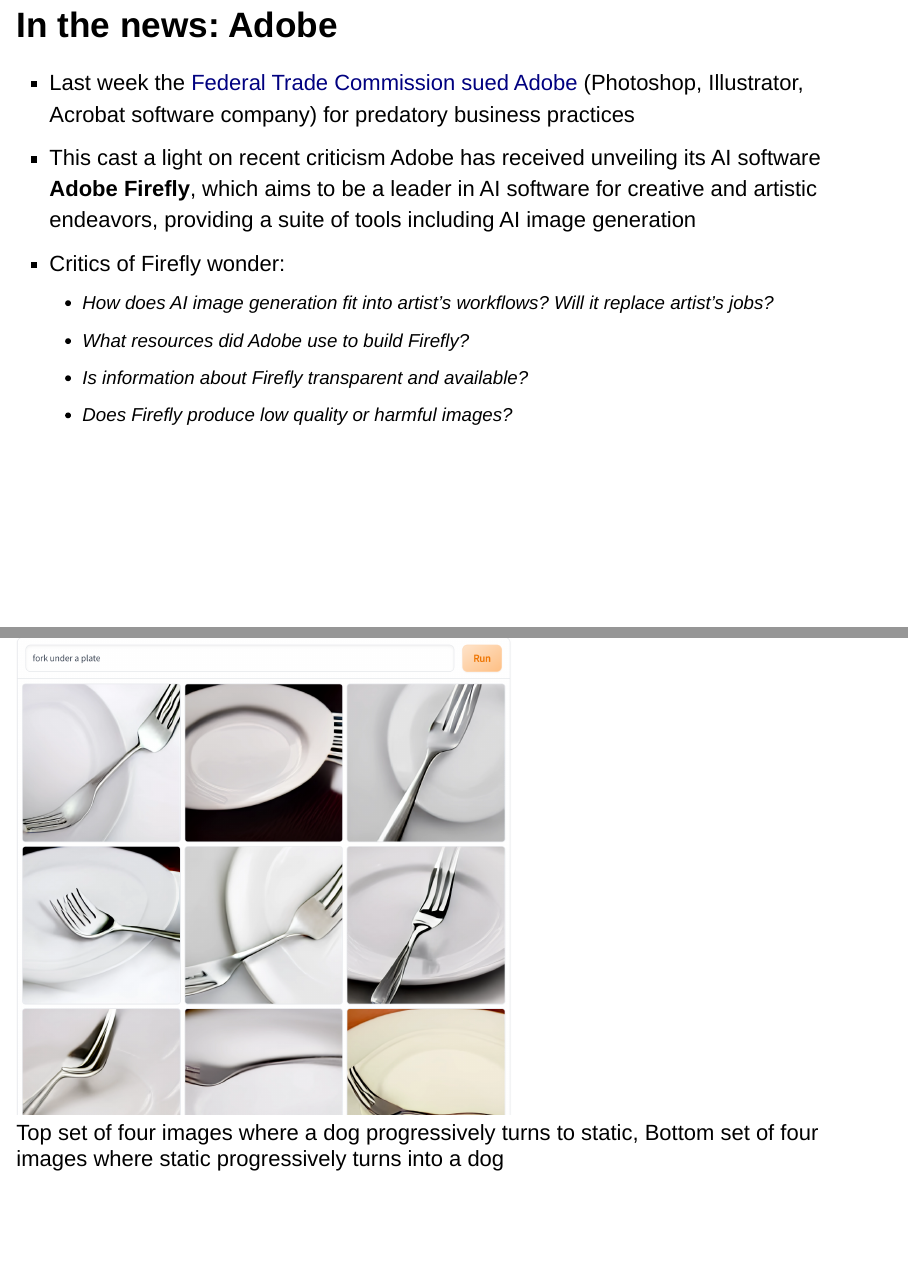
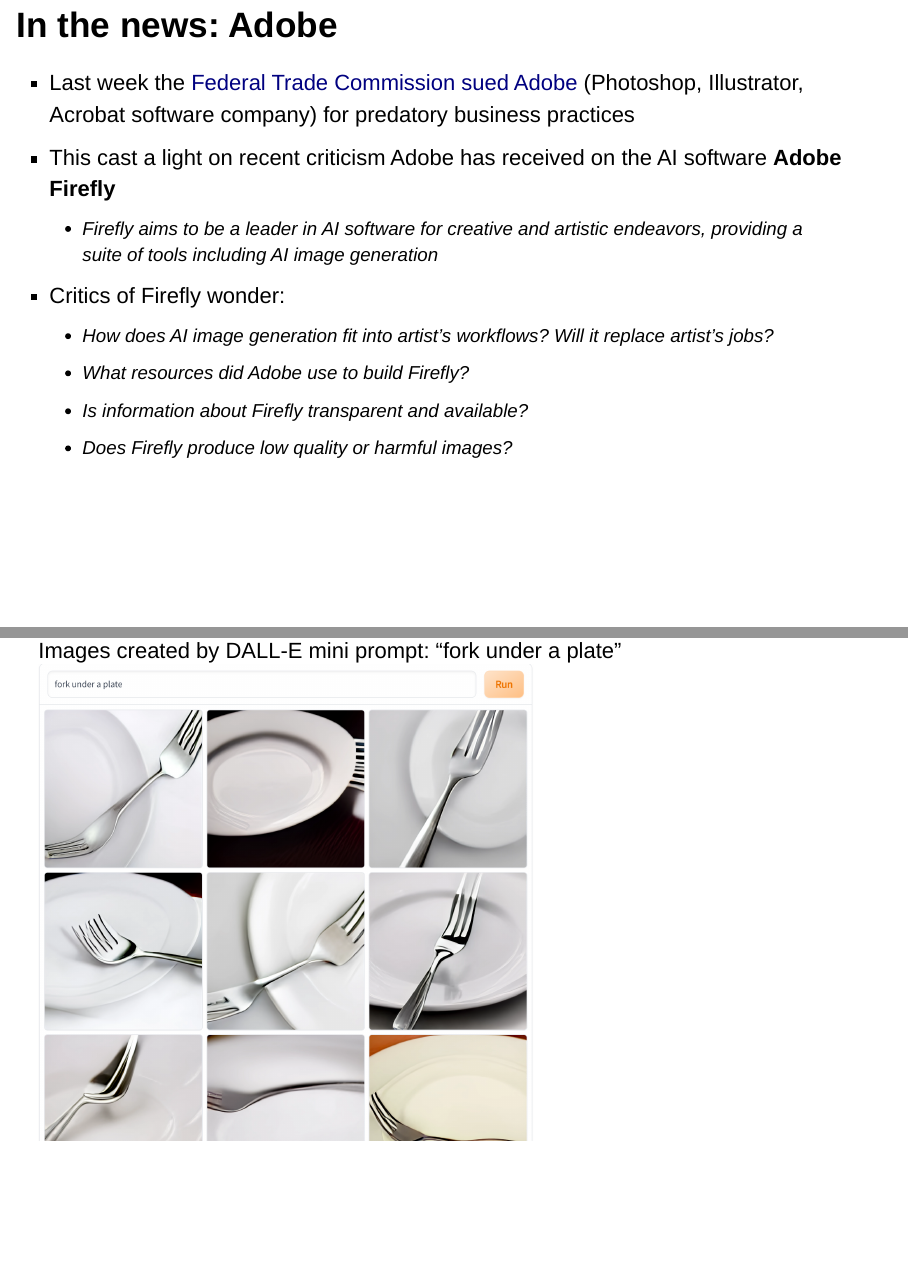
Before and after one commit to jo-schroeder/ai-image-generation, an R Markdown document (presentation.Rmd): pages 3 and 8 of 29 before the commit and pages 3 and 8 of 28 after it, joined at a grey line. Rendered offline with R 4.5, knitr and Pandoc, with nearby package versions.

Commit message:
presentation updates

```diff
--- a/presentation.Rmd
+++ b/presentation.Rmd
@@ -19,7 +19,8 @@
 
 # In the news: Adobe
 - Last week the [Federal Trade Commission sued Adobe](https://slate.com/technology/2024/06/adobe-ftc-lawsuit-hard-cancel-subscriptions-ai.html) (Photoshop, Illustrator, Acrobat software company) for predatory business practices
-- This cast a light on recent criticism Adobe has received unveiling its AI software **Adobe Firefly**, which aims to be a leader in AI software for creative and artistic endeavors, providing a suite of tools including AI image generation
+- This cast a light on recent criticism Adobe has received on the AI software **Adobe Firefly**
+  - Firefly aims to be a leader in AI software for creative and artistic endeavors, providing a suite of tools including AI image generation
 - Critics of Firefly wonder:
   - How does AI image generation fit into artist's workflows? Will it replace artist's jobs?
   - What resources did Adobe use to build Firefly?
@@ -56,7 +57,8 @@
 - Images or concepts that are less frequent (or nonexistent) in the training data are less likely to surface
   - Creates bias
 
-![Top set of four images where a dog progressively turns to static, Bottom set of four images where static progressively turns into a dog](./img/fork-example.png){width=600}
+Images created by DALL-E mini prompt: "fork under a plate"
+![Set of nine images each with a warped fork on a plate, one image contains many (more than four) tongs poking out from under a plate ](./img/fork-example.png){width=600}
 
 # AI image generation in the wild
 - Popular AI image generation technologies:
```
Also changed, not shown: presentation.Rmd (8 more changed lines), 1 other file.
